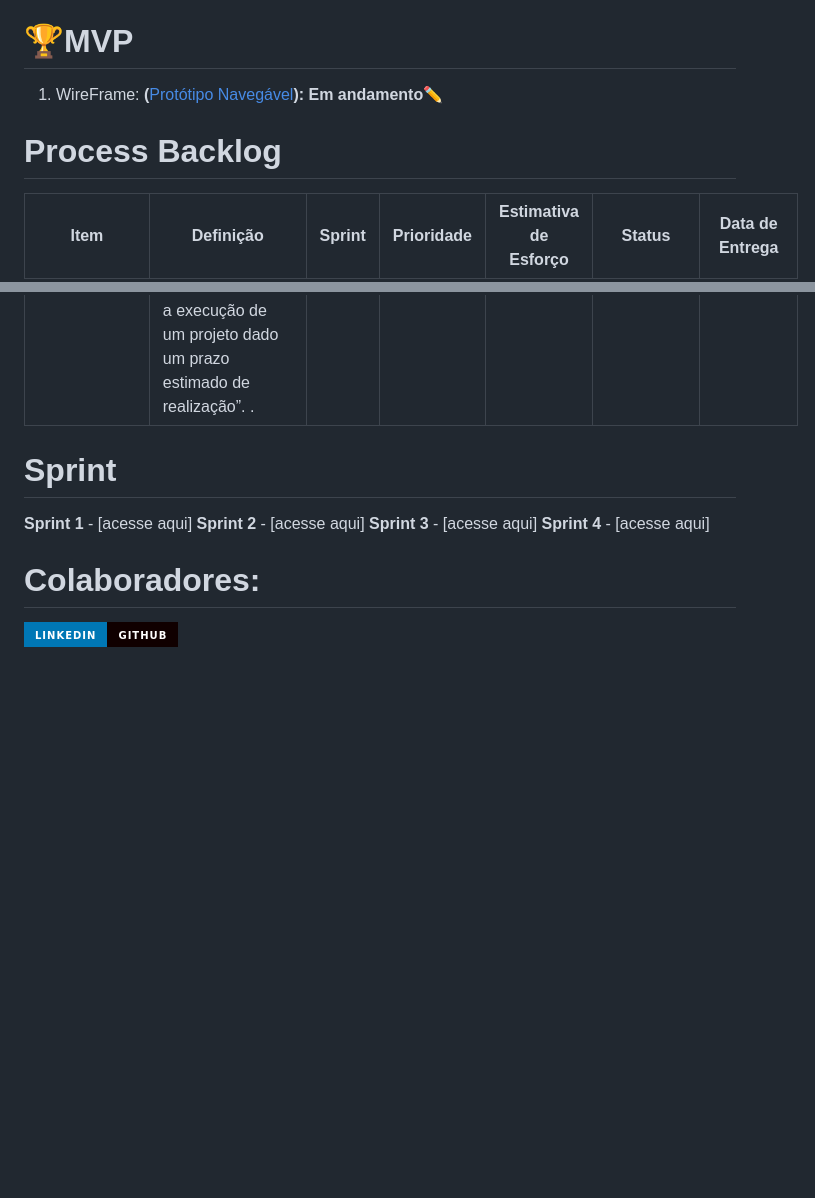
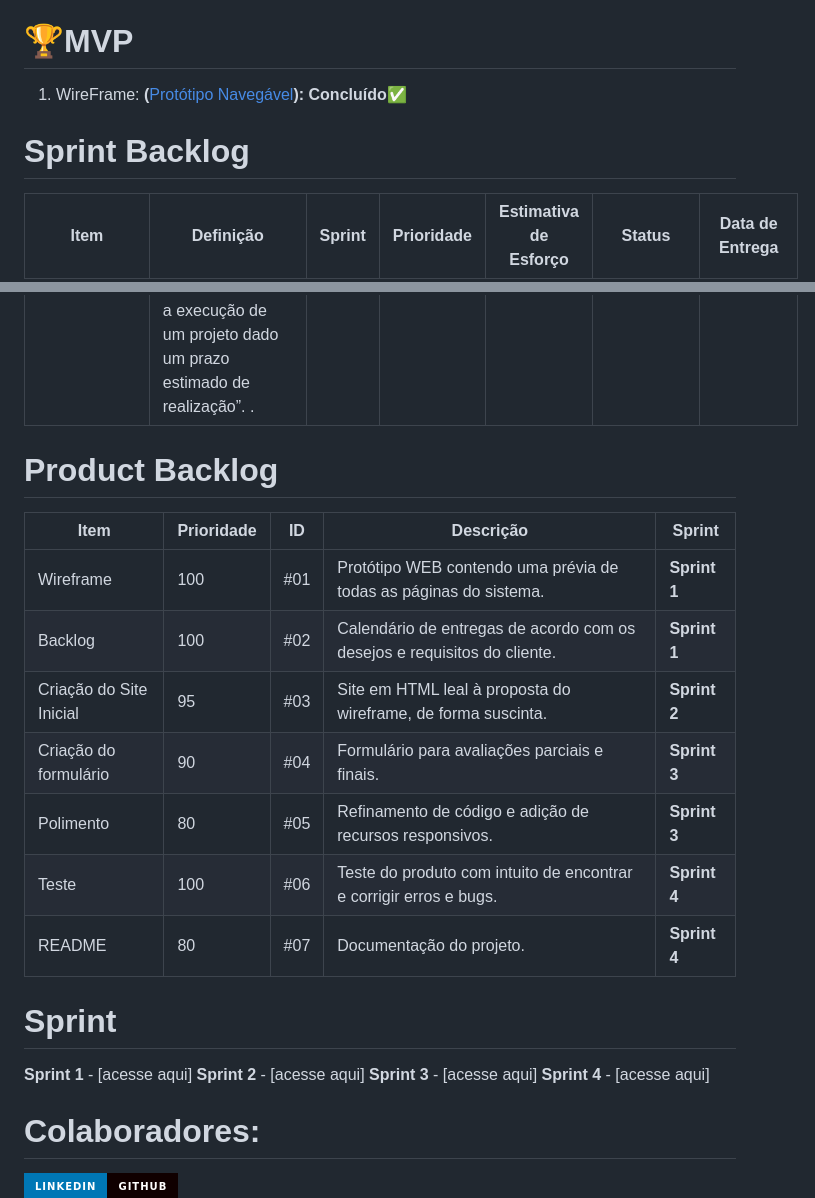
Before and after one commit to Marianatebecherani/adsapi1, a Markdown page: README.md, 2 parts joined by grey strips. Rendered like a GitHub page; badges without logos; blank space fills up the shorter version.

Commit message:
Adicionando Product Backlog

```diff
--- a/README.md
+++ b/README.md
@@ -19,10 +19,10 @@ Para uma equipe que deseja aprender e aperfeiçoar seus conhecimentos em relaç
 A metodologia utilizada para a criação do protótipo responsivo foi o **Figma**, para o product backlog e o process backlog foi utilizado os conhecimentos e ferramentas do **Product Owner** que serão documentadas abaixo. Para o produto final, serão utilizadas as linguagens de programação **Python, HTML e CSS**. E para organização da equipe e do processo, foi utilizado como metodologias ágeis o **Scrum**.
 
 # 🏆MVP
-1. WireFrame: **(**[Protótipo Navegável](https://encurtador.com.br/mnopM)**): Em andamento**✏️
+1. WireFrame: **(**[Protótipo Navegável](https://encurtador.com.br/mnopM)**): Concluído**✅
 
 
-# Process Backlog
+# Sprint Backlog
 | Item | Definição | Sprint | Prioridade | Estimativa de Esforço | Status | Data de Entrega |
 | ---- | --------- | ------ | ---------- | --------------------- | ------ | --------------- |
 |PRODUCT BACKLOG|Calendário de entregas de acordo com os desejos e requisitos do cliente.| 1 | 100 | 05h | Em andamento | 9/24/2023 |
@@ -35,6 +35,16 @@ A metodologia utilizada para a criação do protótipo responsivo foi o **Figma*
 |WIREFRAME|“Eu, como cliente na função de Scrum Team, quero avaliar de forma eficiente, quais as tecnologias necessárias para a execução de um projeto”. | 1 | 90 | 04h | Em andamento | 9/24/2023 |
 |WIREFRAME| “Eu, como cliente na função de Scrum Team, quero avaliar de forma eficiente a quantidade de colaboradores necessários, para a execução de um projeto dado um prazo estimado de realização”. .| 1 | 85 | 04h | Em andamento | 9/24/2023|
 
+# Product Backlog
+| Item | Prioridade | ID | Descrição | Sprint |
+| ---- | ---------- |----| --------- | ------ |
+|Wireframe|100|#01|Protótipo WEB contendo uma prévia de todas as páginas do sistema.|**Sprint 1**|
+|Backlog|100|#02|Calendário de entregas de acordo com os desejos e requisitos do cliente.|**Sprint 1**|
+|Criação do Site Inicial|95|#03|Site em HTML leal à proposta do wireframe, de forma suscinta.|**Sprint 2**|
+|Criação do formulário|90|#04|Formulário para avaliações parciais e finais.|**Sprint 3**|
+|Polimento|80|#05|Refinamento de código e adição de recursos responsivos.|**Sprint 3**|
+|Teste|100|#06|Teste do produto com intuito de encontrar e corrigir erros e bugs.|**Sprint 4**|
+|README|80|#07|Documentação do projeto.|**Sprint 4**|
 
 
 
```
